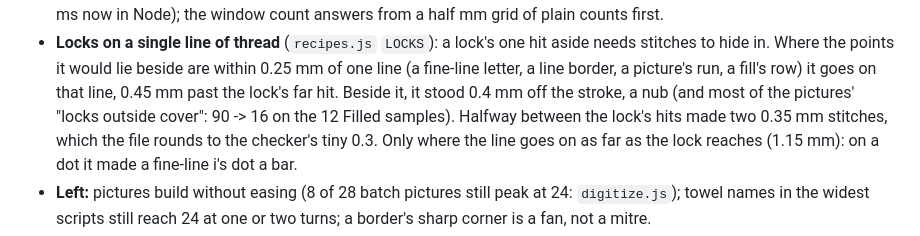
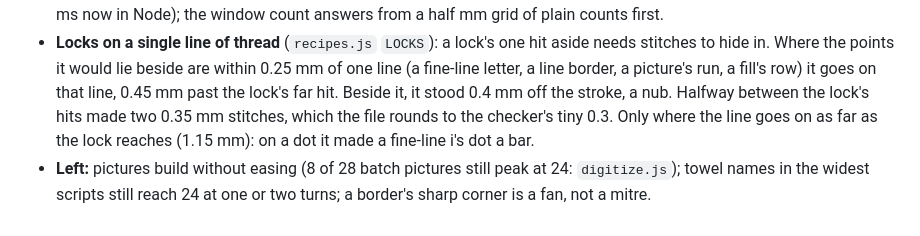
Before and after one commit to 4gables/needleworks, a Markdown page: docs/stitch-model.md, the part around the change. GitHub-like rendering.

Commit message:
docs: the lock note as measured

```diff
--- a/docs/stitch-model.md
+++ b/docs/stitch-model.md
@@ -114,7 +114,7 @@ Reference for this part of Needleworks: the rules, the reason for each (it stops
 - **Locks on a single line of thread** (`recipes.js` `LOCKS`): a lock's one hit aside needs stitches to hide in.
   Where the points it would lie beside are within 0.25 mm of one line (a fine-line letter, a line border, a
   picture's run, a fill's row) it goes on that line, 0.45 mm past the lock's far hit. Beside it, it stood 0.4 mm
-  off the stroke, a nub (and most of the pictures' "locks outside cover": 90 -> 16 on the 12 Filled samples).
+  off the stroke, a nub.
   Halfway between the lock's hits made two 0.35 mm stitches, which the file rounds to the checker's tiny 0.3.
   Only where the line goes on as far as the lock reaches (1.15 mm): on a dot it made a fine-line i's dot a bar.
 - **Left:** pictures build without easing (8 of 28 batch pictures still peak at 24: `digitize.js`); towel names in
```
